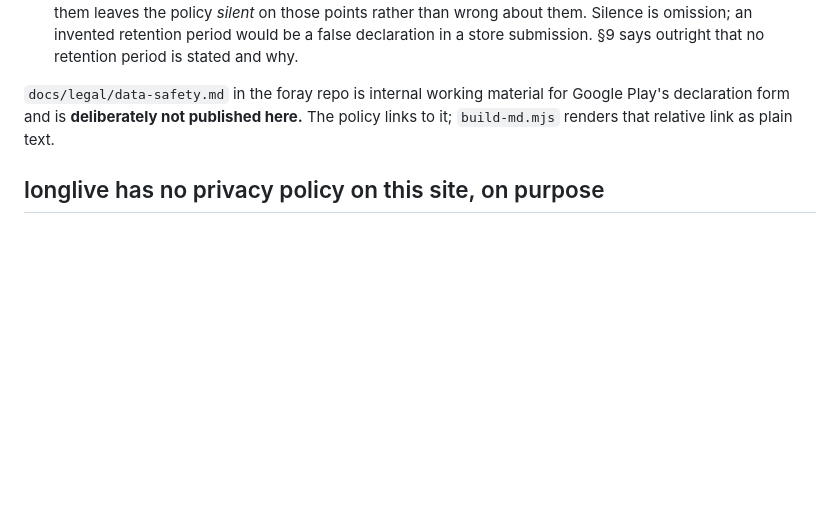
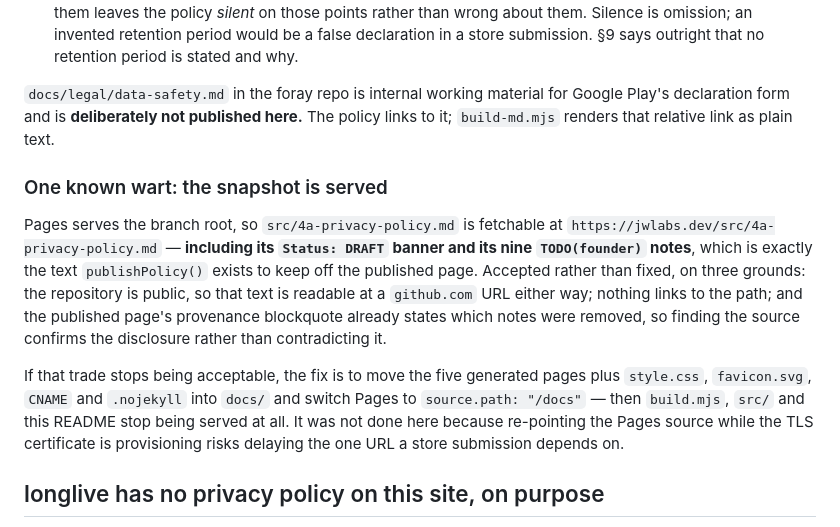
Before and after one commit to JW-Incorporated/jwlabs.dev, a Markdown page: README.md, the part around the change. Drawn GitHub-style; blank space fills up the shorter version.

Commit message:
Write down that Pages serves the draft snapshot, and what it would cost to stop it
Pages serves the branch root, so src/4a-privacy-policy.md is fetchable
with the Status: DRAFT banner and the nine TODO(founder) notes that
publishPolicy() exists to strip. Accepted, not fixed: the repo is public
so that text is readable at a github.com URL regardless, nothing links
to the path, and the published page already names which notes were
removed -- so someone who finds the source is confirming the disclosure,
not catching it out.

The fix, if the trade stops being acceptable, is a docs/ publishing root.
Not done now because re-pointing the Pages source while the certificate
is provisioning risks delaying the one URL a store submission needs.

```diff
--- a/README.md
+++ b/README.md
@@ -79,6 +79,24 @@ wrong document through:
 Google Play's declaration form and is **deliberately not published here.** The
 policy links to it; `build-md.mjs` renders that relative link as plain text.
 
+### One known wart: the snapshot is served
+
+Pages serves the branch root, so `src/4a-privacy-policy.md` is fetchable at
+`https://jwlabs.dev/src/4a-privacy-policy.md` — **including its `Status: DRAFT`
+banner and its nine `TODO(founder)` notes**, which is exactly the text
+`publishPolicy()` exists to keep off the published page. Accepted rather than
+fixed, on three grounds: the repository is public, so that text is readable at a
+`github.com` URL either way; nothing links to the path; and the published page's
+provenance blockquote already states which notes were removed, so finding the
+source confirms the disclosure rather than contradicting it.
+
+If that trade stops being acceptable, the fix is to move the five generated pages
+plus `style.css`, `favicon.svg`, `CNAME` and `.nojekyll` into `docs/` and switch
+Pages to `source.path: "/docs"` — then `build.mjs`, `src/` and this README stop
+being served at all. It was not done here because re-pointing the Pages source
+while the TLS certificate is provisioning risks delaying the one URL a store
+submission depends on.
+
 ## longlive has no privacy policy on this site, on purpose
 
 `/longlive/` is one sentence and a link to `longlivets.com`. longlive has its own
```
